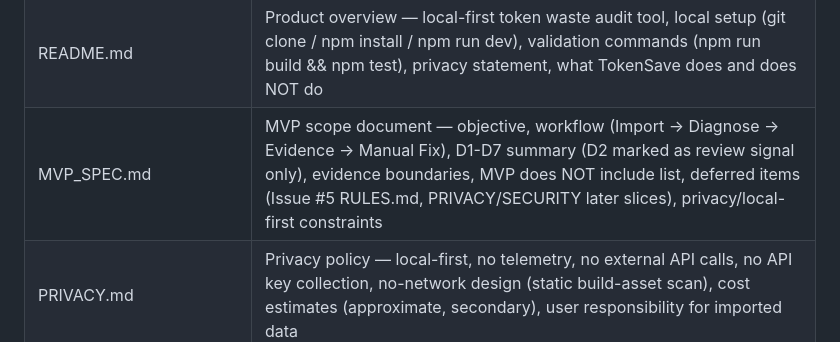
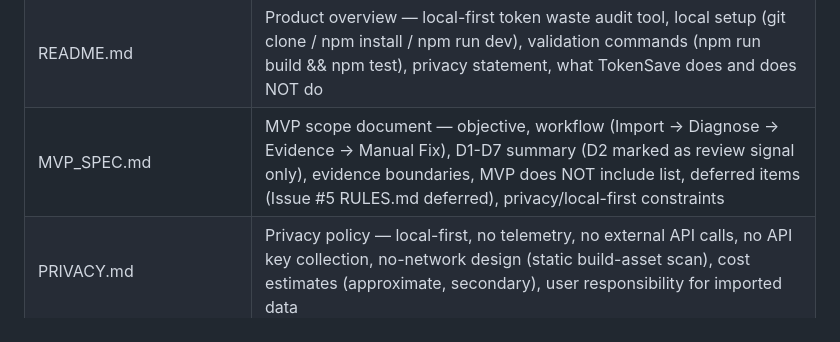
Before and after one commit to choosenobody/TokenSave, a Markdown page: docs/PROJECT_STATE.md, the part around the change. GitHub-like rendering.

```diff
--- a/docs/PROJECT_STATE.md
+++ b/docs/PROJECT_STATE.md
@@ -50,7 +50,7 @@
 | dist/ | Not committed (gitignored) |
 | node_modules/ | Not committed (gitignored) |
 | README.md | Product overview — local-first token waste audit tool, local setup (git clone / npm install / npm run dev), validation commands (npm run build && npm test), privacy statement, what TokenSave does and does NOT do |
-| MVP_SPEC.md | MVP scope document — objective, workflow (Import → Diagnose → Evidence → Manual Fix), D1-D7 summary (D2 marked as review signal only), evidence boundaries, MVP does NOT include list, deferred items (Issue #5 RULES.md, PRIVACY/SECURITY later slices), privacy/local-first constraints |
+| MVP_SPEC.md | MVP scope document — objective, workflow (Import → Diagnose → Evidence → Manual Fix), D1-D7 summary (D2 marked as review signal only), evidence boundaries, MVP does NOT include list, deferred items (Issue #5 RULES.md deferred), privacy/local-first constraints |
 | PRIVACY.md | Privacy policy — local-first, no telemetry, no external API calls, no API key collection, no-network design (static build-asset scan), cost estimates (approximate, secondary), user responsibility for imported data |
 | SECURITY.md | Security policy — security model, threat model, data storage/retention (no local history store, session-only analysis), non-goals (not sandbox/endpoint protection/SaaS/kill switch), controls (local-first, no telemetry, no-network static scan, CLI text-only fix hints), vulnerability reporting (GitHub issues, no SLA) |
 
```
Also changed, not shown: MVP_SPEC.md (+1 -2 lines).
